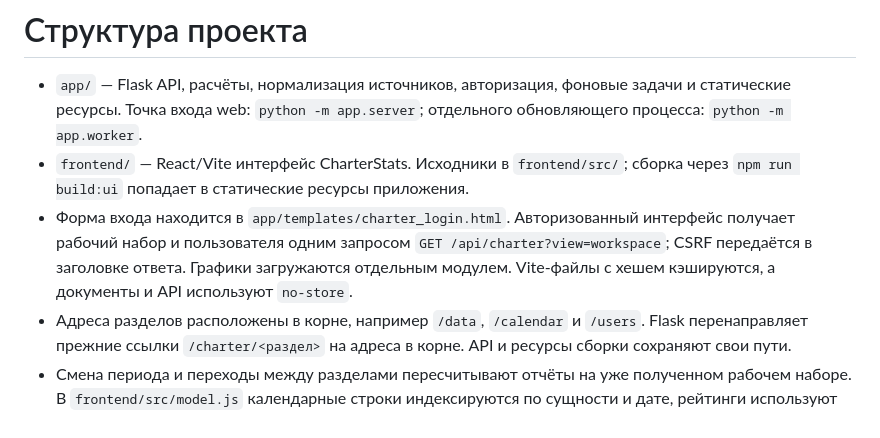
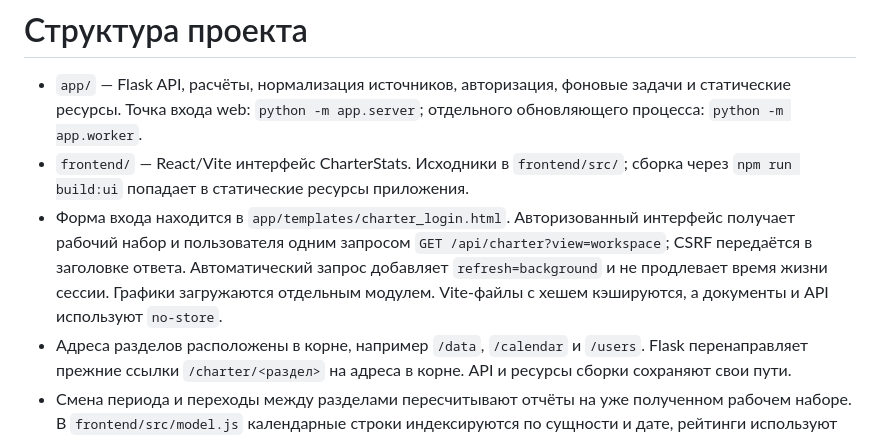
Before and after one commit to MustafaProger/planner, a Markdown page: project/structure.md, the part around the change. Drawn GitHub-style.

Commit message:
Record live CharterStats auto-refresh verification

```diff
--- a/project/structure.md
+++ b/project/structure.md
@@ -2,7 +2,7 @@
 
 - `app/` — Flask API, расчёты, нормализация источников, авторизация, фоновые задачи и статические ресурсы. Точка входа web: `python -m app.server`; отдельного обновляющего процесса: `python -m app.worker`.
 - `frontend/` — React/Vite интерфейс CharterStats. Исходники в `frontend/src/`; сборка через `npm run build:ui` попадает в статические ресурсы приложения.
-- Форма входа находится в `app/templates/charter_login.html`. Авторизованный интерфейс получает рабочий набор и пользователя одним запросом `GET /api/charter?view=workspace`; CSRF передаётся в заголовке ответа. Графики загружаются отдельным модулем. Vite-файлы с хешем кэшируются, а документы и API используют `no-store`.
+- Форма входа находится в `app/templates/charter_login.html`. Авторизованный интерфейс получает рабочий набор и пользователя одним запросом `GET /api/charter?view=workspace`; CSRF передаётся в заголовке ответа. Автоматический запрос добавляет `refresh=background` и не продлевает время жизни сессии. Графики загружаются отдельным модулем. Vite-файлы с хешем кэшируются, а документы и API используют `no-store`.
 - Адреса разделов расположены в корне, например `/data`, `/calendar` и `/users`. Flask перенаправляет прежние ссылки `/charter/<раздел>` на адреса в корне. API и ресурсы сборки сохраняют свои пути.
 - Смена периода и переходы между разделами пересчитывают отчёты на уже полученном рабочем наборе. В `frontend/src/model.js` календарные строки индексируются по сущности и дате, рейтинги используют общий индекс и обходы по выбранному диапазону. Интерфейс считает детализацию для открытого раздела, для значка отклонений достаточно счётчика.
 - `deploy/` — проверка перед запуском, резервное копирование и шаблоны systemd/nginx. `requirements*.txt`, `package*.json` и lock-файлы — рабочие файлы зависимостей.
```
Also changed, not shown: project/status.md (+2 -0 lines).
